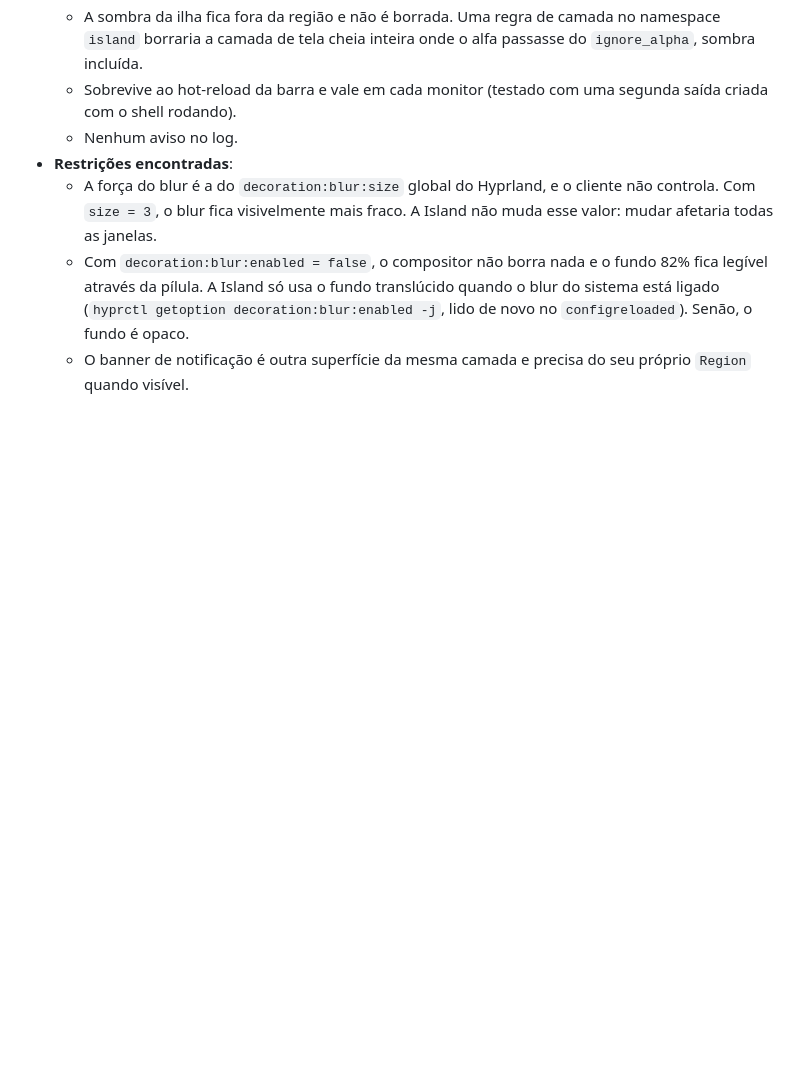
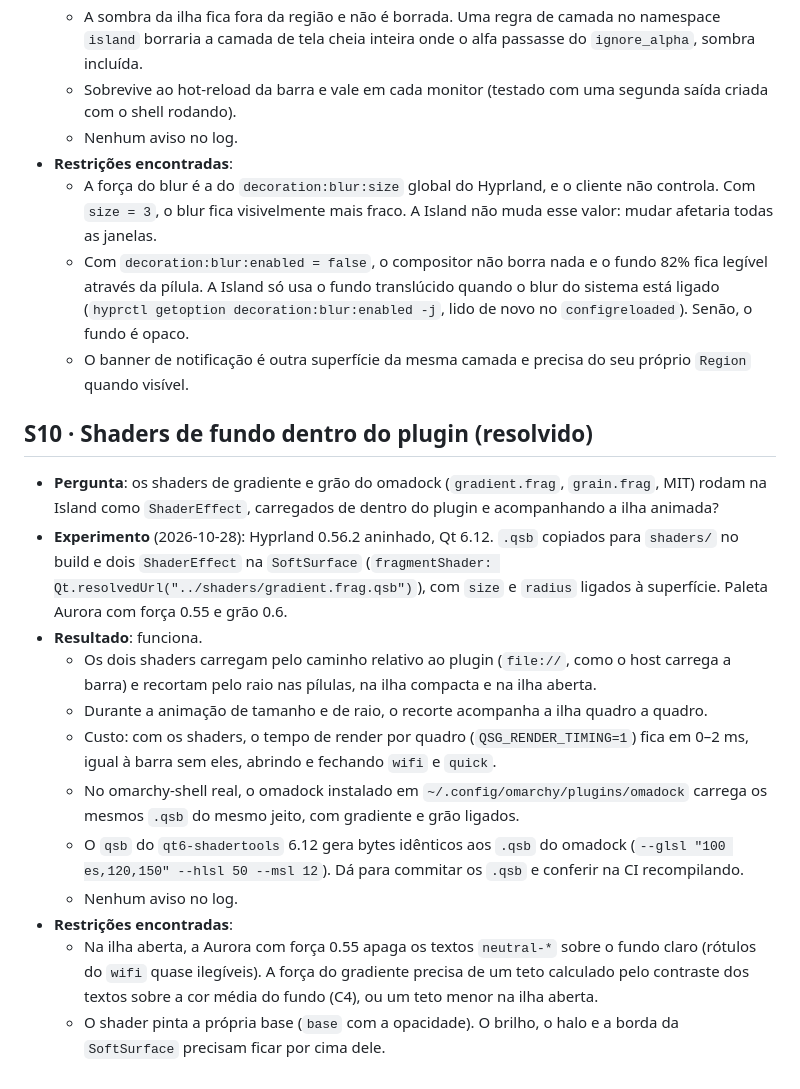
Before and after one commit to CaioNazario/island-omarchy, a Markdown page: specs/14-spikes.md, the part around the change. GitHub-like rendering; blank space fills up the shorter version.

Commit message:
docs(specs): record the background shader spike

```diff
--- a/specs/14-spikes.md
+++ b/specs/14-spikes.md
@@ -59,3 +59,18 @@ Os spikes resolvidos ficam aqui como registro; cada resultado já vale como regr
   - A força do blur é a do `decoration:blur:size` global do Hyprland, e o cliente não controla. Com `size = 3`, o blur fica visivelmente mais fraco. A Island não muda esse valor: mudar afetaria todas as janelas.
   - Com `decoration:blur:enabled = false`, o compositor não borra nada e o fundo 82% fica legível através da pílula. A Island só usa o fundo translúcido quando o blur do sistema está ligado (`hyprctl getoption decoration:blur:enabled -j`, lido de novo no `configreloaded`). Senão, o fundo é opaco.
   - O banner de notificação é outra superfície da mesma camada e precisa do seu próprio `Region` quando visível.
+
+## S10 · Shaders de fundo dentro do plugin (resolvido)
+
+- **Pergunta**: os shaders de gradiente e grão do omadock (`gradient.frag`, `grain.frag`, MIT) rodam na Island como `ShaderEffect`, carregados de dentro do plugin e acompanhando a ilha animada?
+- **Experimento** (2026-10-28): Hyprland 0.56.2 aninhado, Qt 6.12. `.qsb` copiados para `shaders/` no build e dois `ShaderEffect` na `SoftSurface` (`fragmentShader: Qt.resolvedUrl("../shaders/gradient.frag.qsb")`), com `size` e `radius` ligados à superfície. Paleta Aurora com força 0.55 e grão 0.6.
+- **Resultado**: funciona.
+  - Os dois shaders carregam pelo caminho relativo ao plugin (`file://`, como o host carrega a barra) e recortam pelo raio nas pílulas, na ilha compacta e na ilha aberta.
+  - Durante a animação de tamanho e de raio, o recorte acompanha a ilha quadro a quadro.
+  - Custo: com os shaders, o tempo de render por quadro (`QSG_RENDER_TIMING=1`) fica em 0–2 ms, igual à barra sem eles, abrindo e fechando `wifi` e `quick`.
+  - No omarchy-shell real, o omadock instalado em `~/.config/omarchy/plugins/omadock` carrega os mesmos `.qsb` do mesmo jeito, com gradiente e grão ligados.
+  - O `qsb` do `qt6-shadertools` 6.12 gera bytes idênticos aos `.qsb` do omadock (`--glsl "100 es,120,150" --hlsl 50 --msl 12`). Dá para commitar os `.qsb` e conferir na CI recompilando.
+  - Nenhum aviso no log.
+- **Restrições encontradas**:
+  - Na ilha aberta, a Aurora com força 0.55 apaga os textos `neutral-*` sobre o fundo claro (rótulos do `wifi` quase ilegíveis). A força do gradiente precisa de um teto calculado pelo contraste dos textos sobre a cor média do fundo (C4), ou um teto menor na ilha aberta.
+  - O shader pinta a própria base (`base` com a opacidade). O brilho, o halo e a borda da `SoftSurface` precisam ficar por cima dele.
```
